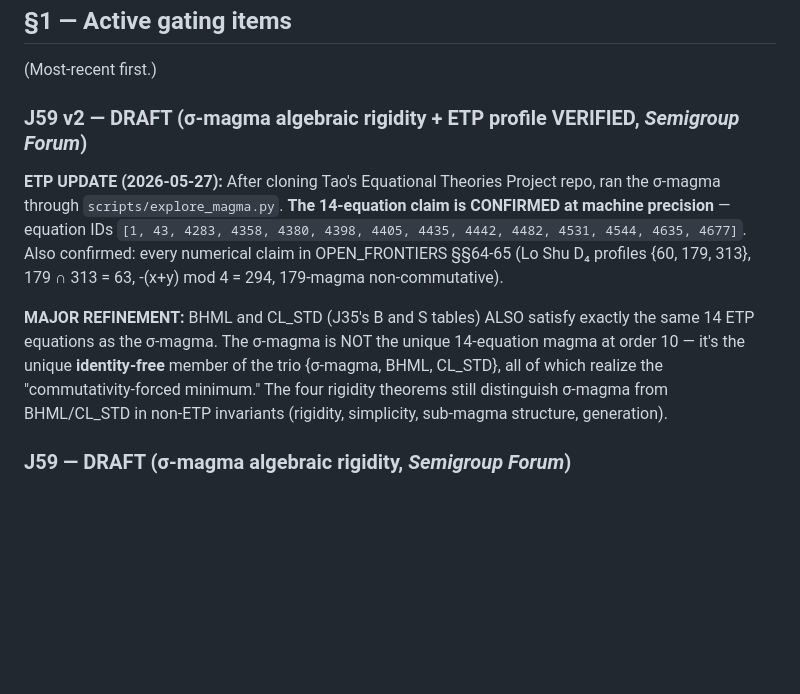
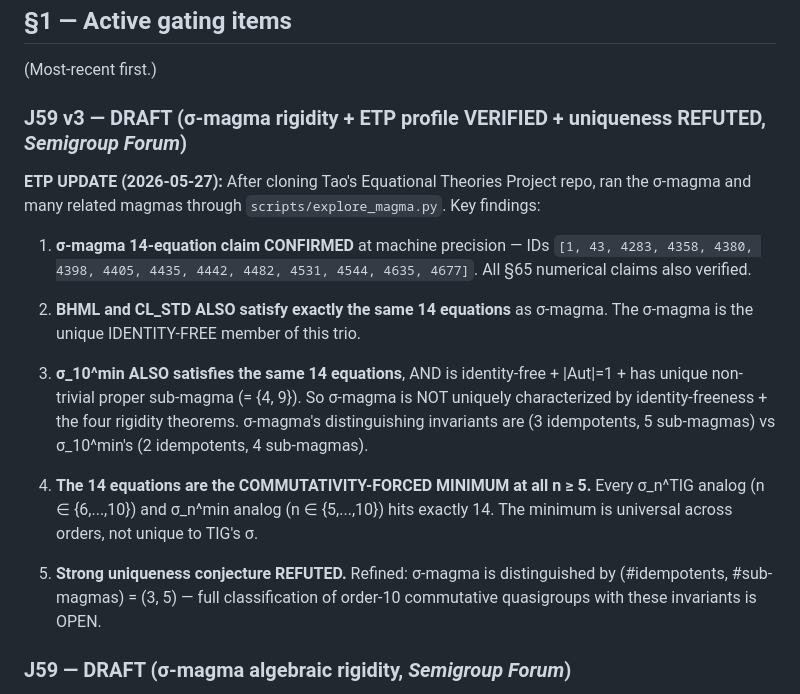
Before and after one commit to TiredofSleep/trinity-infinity-geometry, a Markdown page: 05_papers/_staging/README.md, the part around the change. Drawn GitHub-style; blank space fills up the shorter version.

Commit message:
J59 v3: REFUTE strong uniqueness + universal 14-floor + ETP-verified
Major ETP results since cloning Tao's Equational Theories Project:

- sigma-magma's 14-equation claim CONFIRMED at machine precision
- BHML, CL_STD, sigma_10^min ALL satisfy the IDENTICAL 14 equations
- 14 is the universal commutativity-forced minimum at all n>=5
- Strong uniqueness conjecture REFUTED; sigma-magma distinguished from
  sigma_10^min only by (#idempotents, #sub-magmas) = (3, 5) vs (2, 4)
- All numerical claims in OPEN_FRONTIERS sections 64-65 confirmed

Working-repo: ck @ 87d07c38.

Co-Authored-By: Claude Opus 4.7 <noreply@anthropic.com>

```diff
--- a/05_papers/_staging/README.md
+++ b/05_papers/_staging/README.md
@@ -10,11 +10,19 @@ When a paper here completes the §4 criteria from `../README.md`, it moves out o
 
 (Most-recent first.)
 
-### J59 v2 — DRAFT (σ-magma algebraic rigidity + ETP profile VERIFIED, *Semigroup Forum*)
+### J59 v3 — DRAFT (σ-magma rigidity + ETP profile VERIFIED + uniqueness REFUTED, *Semigroup Forum*)
 
-**ETP UPDATE (2026-05-27):** After cloning Tao's Equational Theories Project repo, ran the σ-magma through `scripts/explore_magma.py`. **The 14-equation claim is CONFIRMED at machine precision** — equation IDs `[1, 43, 4283, 4358, 4380, 4398, 4405, 4435, 4442, 4482, 4531, 4544, 4635, 4677]`. Also confirmed: every numerical claim in OPEN_FRONTIERS §§64-65 (Lo Shu D₄ profiles {60, 179, 313}, 179 ∩ 313 = 63, -(x+y) mod 4 = 294, 179-magma non-commutative).
+**ETP UPDATE (2026-05-27):** After cloning Tao's Equational Theories Project repo, ran the σ-magma and many related magmas through `scripts/explore_magma.py`. Key findings:
 
-**MAJOR REFINEMENT:** BHML and CL_STD (J35's B and S tables) ALSO satisfy exactly the same 14 ETP equations as the σ-magma. The σ-magma is NOT the unique 14-equation magma at order 10 — it's the unique **identity-free** member of the trio {σ-magma, BHML, CL_STD}, all of which realize the "commutativity-forced minimum." The four rigidity theorems still distinguish σ-magma from BHML/CL_STD in non-ETP invariants (rigidity, simplicity, sub-magma structure, generation).
+1. **σ-magma 14-equation claim CONFIRMED** at machine precision — IDs `[1, 43, 4283, 4358, 4380, 4398, 4405, 4435, 4442, 4482, 4531, 4544, 4635, 4677]`. All §65 numerical claims also verified.
+
+2. **BHML and CL_STD ALSO satisfy exactly the same 14 equations** as σ-magma. The σ-magma is the unique IDENTITY-FREE member of this trio.
+
+3. **σ_10^min ALSO satisfies the same 14 equations**, AND is identity-free + |Aut|=1 + has unique non-trivial proper sub-magma (= {4, 9}). So σ-magma is NOT uniquely characterized by identity-freeness + the four rigidity theorems. σ-magma's distinguishing invariants are (3 idempotents, 5 sub-magmas) vs σ_10^min's (2 idempotents, 4 sub-magmas).
+
+4. **The 14 equations are the COMMUTATIVITY-FORCED MINIMUM at all n ≥ 5.** Every σ_n^TIG analog (n ∈ {6,...,10}) and σ_n^min analog (n ∈ {5,...,10}) hits exactly 14. The minimum is universal across orders, not unique to TIG's σ.
+
+5. **Strong uniqueness conjecture REFUTED.** Refined: σ-magma is distinguished by (#idempotents, #sub-magmas) = (3, 5) — full classification of order-10 commutative quasigroups with these invariants is OPEN.
 
 ### J59 — DRAFT (σ-magma algebraic rigidity, *Semigroup Forum*)
 
```
